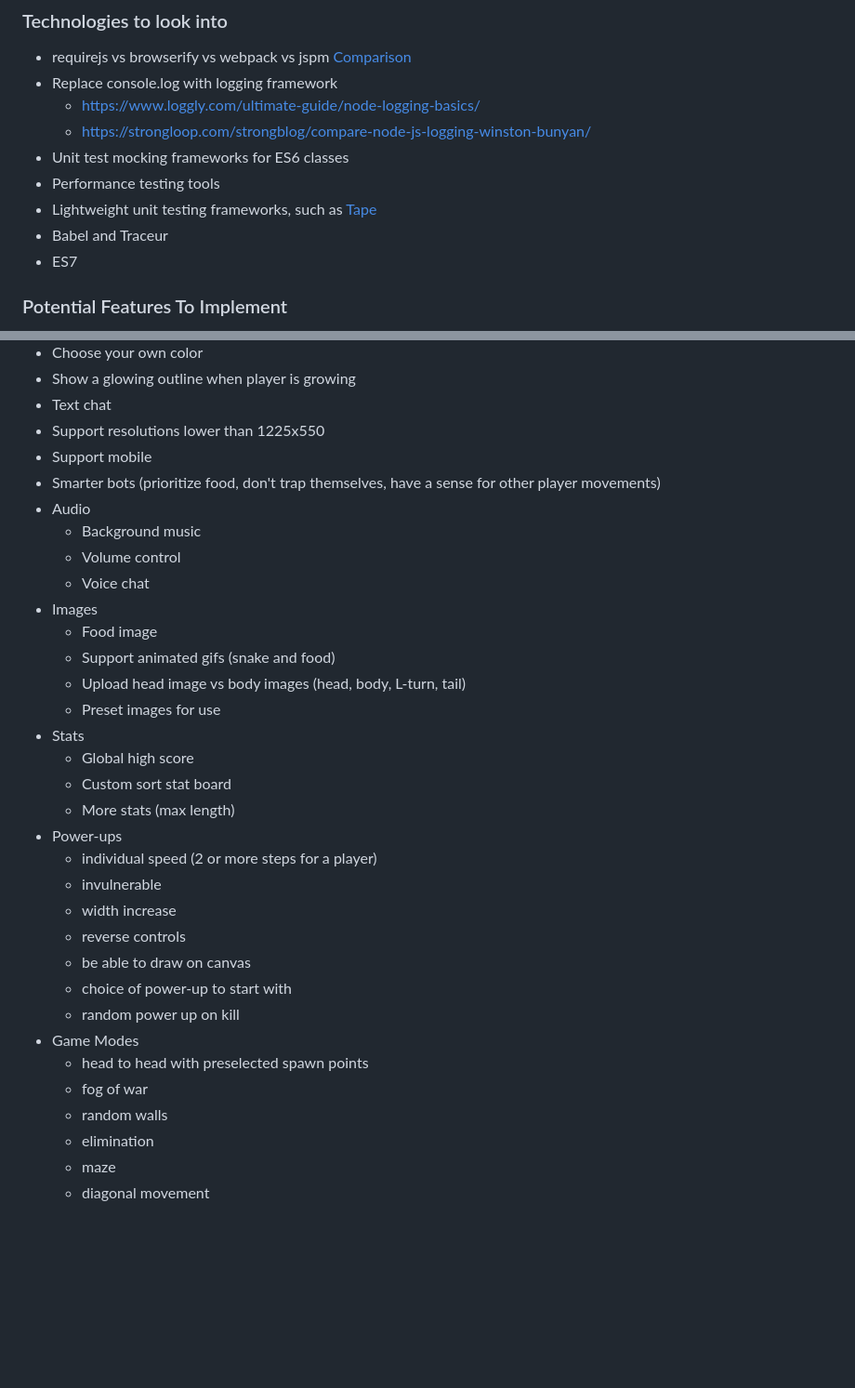
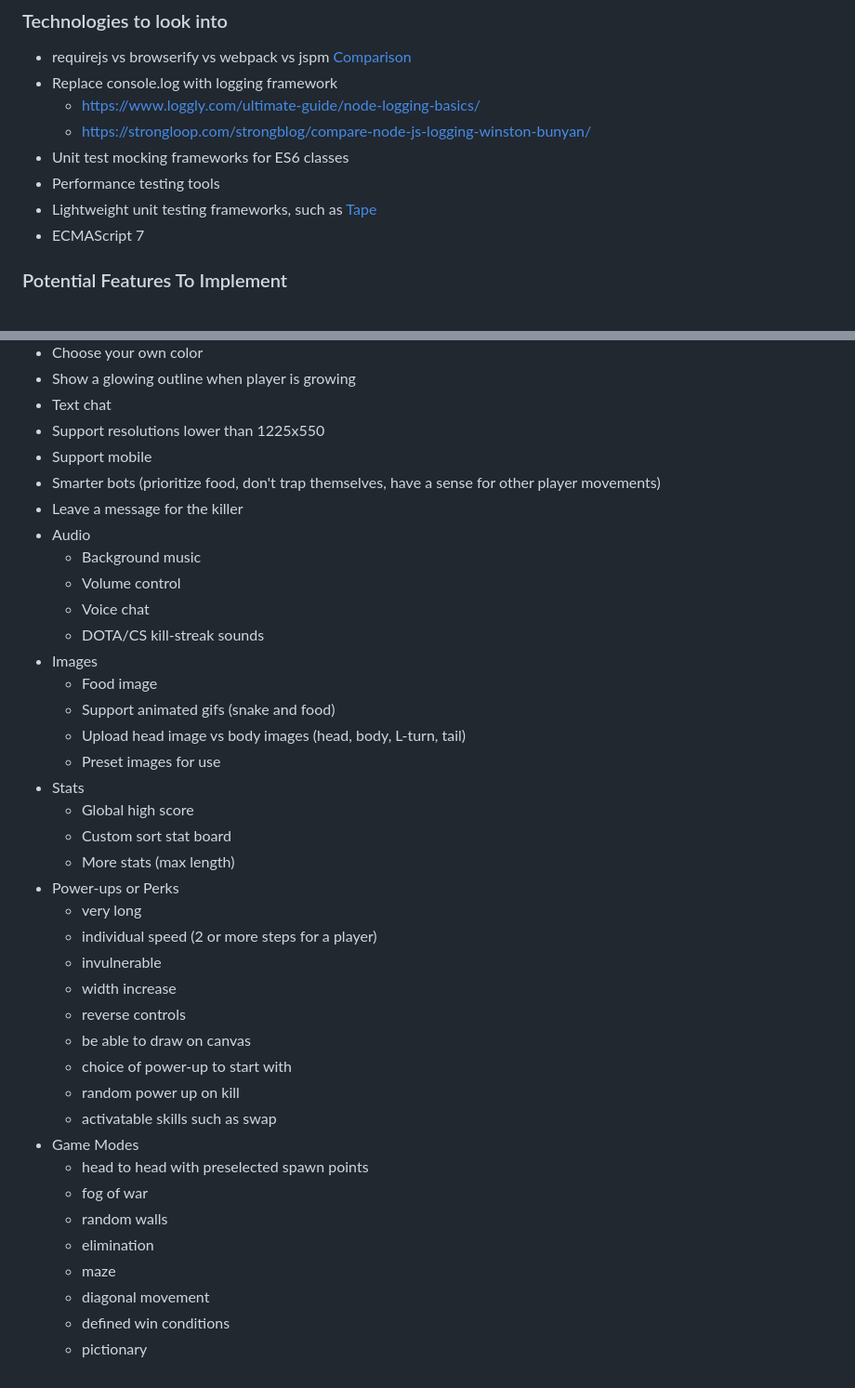
Before and after one commit to Doravientos/snakegame, a Markdown page: README.md, 2 parts joined by grey strips. Shown: that part at 93% size. GitHub-like rendering; blank space fills up the shorter version.

Commit message:
conflict

```diff
--- a/README.md
+++ b/README.md
@@ -101,8 +101,7 @@ Open your web browser to `localhost:3000`
  - Unit test mocking frameworks for ES6 classes
  - Performance testing tools
  - Lightweight unit testing frameworks, such as [Tape](https://github.com/substack/tape)
- - Babel and Traceur
- - ES7
+ - ECMAScript 7
 
 ### Potential Features To Implement
  - Spin buttons for admin controls
@@ -117,10 +116,12 @@ Open your web browser to `localhost:3000`
  - Support resolutions lower than 1225x550
  - Support mobile
  - Smarter bots (prioritize food, don't trap themselves, have a sense for other player movements)
+ - Leave a message for the killer
  - Audio
     - Background music
     - Volume control
     - Voice chat
+    - DOTA/CS kill-streak sounds
  - Images
     - Food image
     - Support animated gifs (snake and food)
@@ -130,7 +131,8 @@ Open your web browser to `localhost:3000`
     - Global high score
     - Custom sort stat board
     - More stats (max length)
- - Power-ups
+ - Power-ups or Perks
+    - very long
     - individual speed (2 or more steps for a player)
     - invulnerable
     - width increase
@@ -138,6 +140,7 @@ Open your web browser to `localhost:3000`
     - be able to draw on canvas
     - choice of power-up to start with
     - random power up on kill
+    - activatable skills such as swap
  - Game Modes
     - head to head with preselected spawn points
     - fog of war
@@ -145,3 +148,5 @@ Open your web browser to `localhost:3000`
     - elimination
     - maze
     - diagonal movement
+    - defined win conditions
+    - pictionary
```
Also changed, not shown: other parts of README.md (+1 -1 lines).
